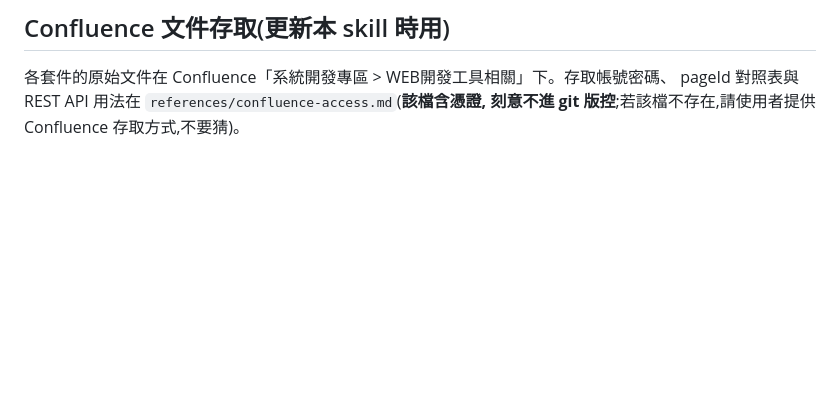
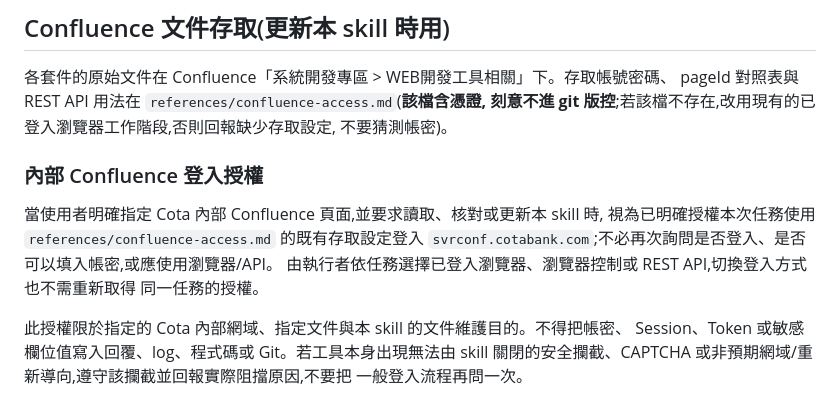
Before and after one commit to bennytsai1234/skills, a Markdown page: cota/SKILL.md, the part around the change. Drawn GitHub-style; blank space fills up the shorter version.

Commit message:
docs(cota): honor authorized Confluence login

```diff
--- a/cota/SKILL.md
+++ b/cota/SKILL.md
@@ -181,4 +181,18 @@ reference(`web-platform.md`、`performance-counter-healthcheck.md`),不需要跑
 
 各套件的原始文件在 Confluence「系統開發專區 > WEB開發工具相關」下。存取帳號密碼、
 pageId 對照表與 REST API 用法在 `references/confluence-access.md`(**該檔含憑證,
-刻意不進 git 版控**;若該檔不存在,請使用者提供 Confluence 存取方式,不要猜)。
+刻意不進 git 版控**;若該檔不存在,改用現有的已登入瀏覽器工作階段,否則回報缺少存取設定,
+不要猜測帳密)。
+
+### 內部 Confluence 登入授權
+
+當使用者明確指定 Cota 內部 Confluence 頁面,並要求讀取、核對或更新本 skill 時,
+視為已明確授權本次任務使用 `references/confluence-access.md` 的既有存取設定登入
+`svrconf.cotabank.com`;不必再次詢問是否登入、是否可以填入帳密,或應使用瀏覽器/API。
+由執行者依任務選擇已登入瀏覽器、瀏覽器控制或 REST API,切換登入方式也不需重新取得
+同一任務的授權。
+
+此授權限於指定的 Cota 內部網域、指定文件與本 skill 的文件維護目的。不得把帳密、
+Session、Token 或敏感欄位值寫入回覆、log、程式碼或 Git。若工具本身出現無法由 skill
+關閉的安全攔截、CAPTCHA 或非預期網域/重新導向,遵守該攔截並回報實際阻擋原因,不要把
+一般登入流程再問一次。
```
